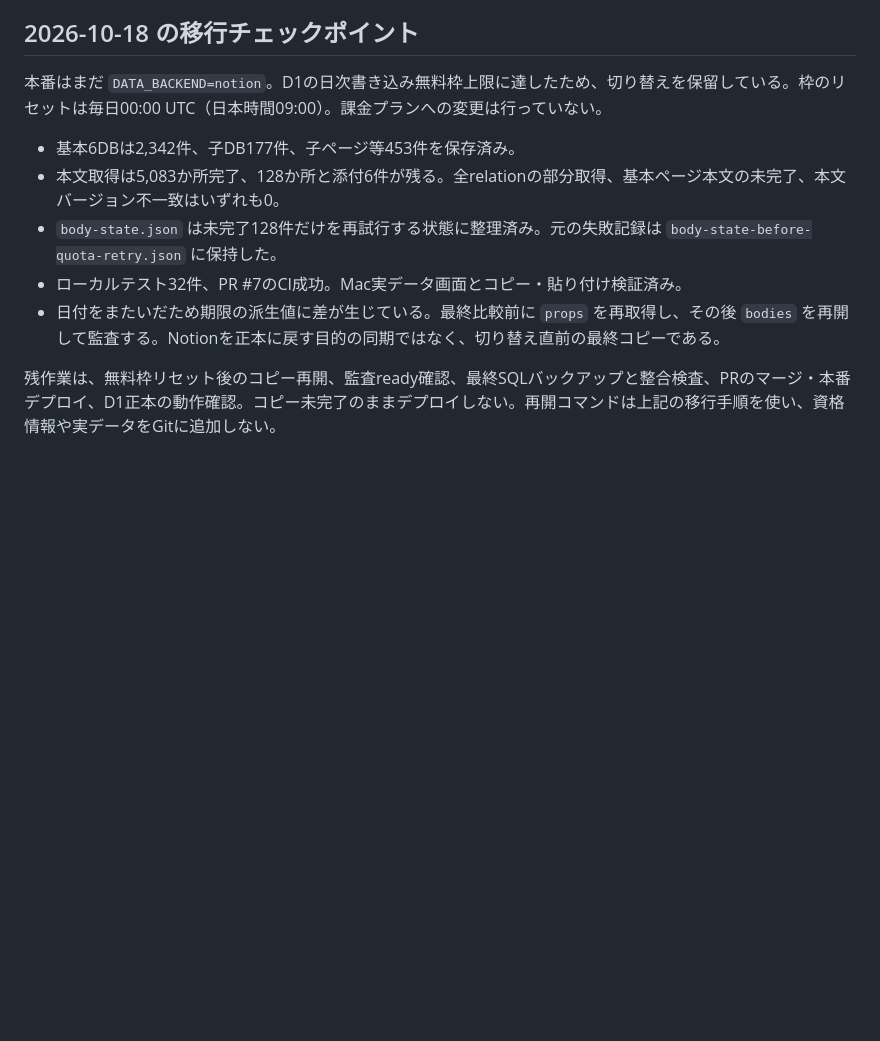
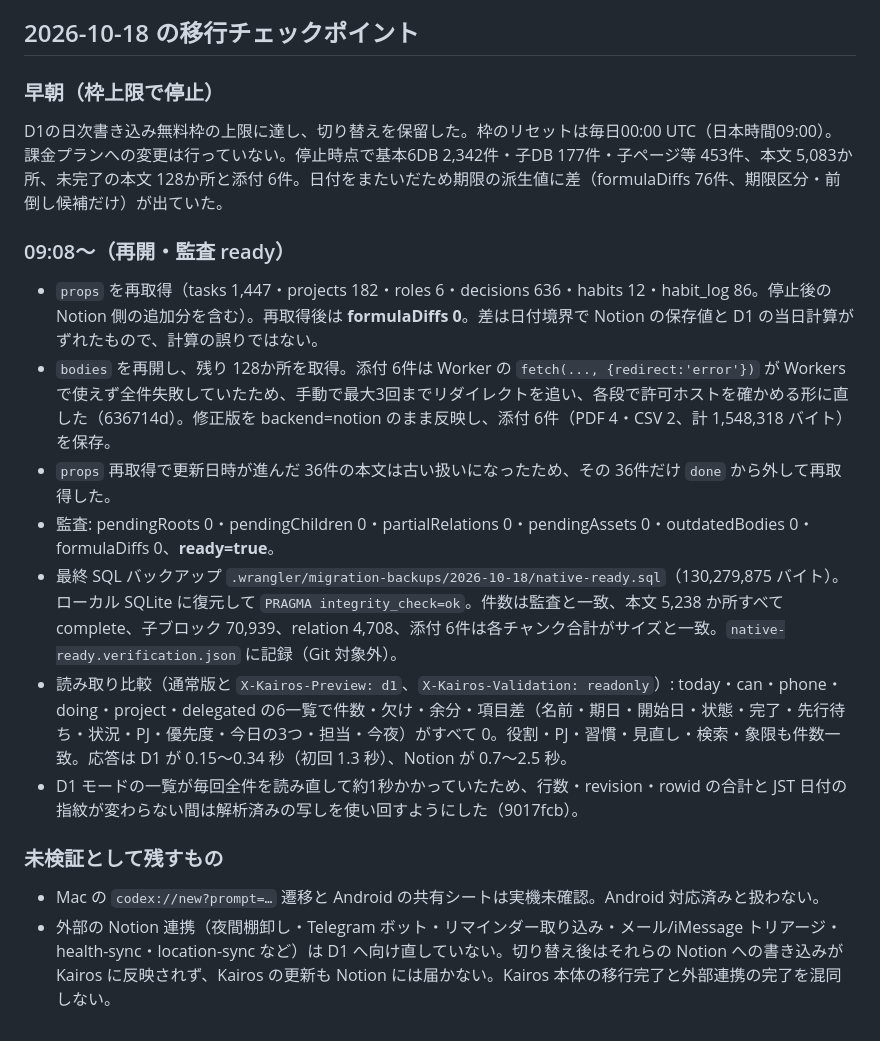
Before and after one commit to masakiplus/kairos, a Markdown page: docs/d1-cutover.md, the part around the change. Rendered like a GitHub page; blank space fills up the shorter version.

Commit message:
docs: D1 cutover checkpoint — audit ready, final backup verified, read parity 0 diffs
Co-Authored-By: Claude Opus 5.5 <noreply@anthropic.com>
Claude-Session: https://claude.ai/code/session_01YaeXiGJstPAvvQx4JdFoi9

```diff
--- a/docs/d1-cutover.md
+++ b/docs/d1-cutover.md
@@ -56,12 +56,18 @@ AI向けの文面はD1正本と上記のAPIを指示する。**既存のNotion
 
 ## 2026-10-18 の移行チェックポイント
 
-本番はまだ `DATA_BACKEND=notion`。D1の日次書き込み無料枠上限に達したため、切り替えを保留している。枠のリセットは毎日00:00 UTC（日本時間09:00）。課金プランへの変更は行っていない。
+### 早朝（枠上限で停止）
+D1の日次書き込み無料枠の上限に達し、切り替えを保留した。枠のリセットは毎日00:00 UTC（日本時間09:00）。課金プランへの変更は行っていない。停止時点で基本6DB 2,342件・子DB 177件・子ページ等 453件、本文 5,083か所、未完了の本文 128か所と添付 6件。日付をまたいだため期限の派生値に差（formulaDiffs 76件、期限区分・前倒し候補だけ）が出ていた。
 
-- 基本6DBは2,342件、子DB177件、子ページ等453件を保存済み。
-- 本文取得は5,083か所完了、128か所と添付6件が残る。全relationの部分取得、基本ページ本文の未完了、本文バージョン不一致はいずれも0。
-- `body-state.json` は未完了128件だけを再試行する状態に整理済み。元の失敗記録は `body-state-before-quota-retry.json` に保持した。
-- ローカルテスト32件、PR #7のCI成功。Mac実データ画面とコピー・貼り付け検証済み。
-- 日付をまたいだため期限の派生値に差が生じている。最終比較前に `props` を再取得し、その後 `bodies` を再開して監査する。Notionを正本に戻す目的の同期ではなく、切り替え直前の最終コピーである。
+### 09:08〜（再開・監査 ready）
+- `props` を再取得（tasks 1,447・projects 182・roles 6・decisions 636・habits 12・habit_log 86。停止後の Notion 側の追加分を含む）。再取得後は **formulaDiffs 0**。差は日付境界で Notion の保存値と D1 の当日計算がずれたもので、計算の誤りではない。
+- `bodies` を再開し、残り 128か所を取得。添付 6件は Worker の `fetch(..., {redirect:'error'})` が Workers で使えず全件失敗していたため、手動で最大3回までリダイレクトを追い、各段で許可ホストを確かめる形に直した（636714d）。修正版を backend=notion のまま反映し、添付 6件（PDF 4・CSV 2、計 1,548,318 バイト）を保存。
+- `props` 再取得で更新日時が進んだ 36件の本文は古い扱いになったため、その 36件だけ `done` から外して再取得した。
+- 監査: pendingRoots 0・pendingChildren 0・partialRelations 0・pendingAssets 0・outdatedBodies 0・formulaDiffs 0、**ready=true**。
+- 最終 SQL バックアップ `.wrangler/migration-backups/2026-10-18/native-ready.sql`（130,279,875 バイト）。ローカル SQLite に復元して `PRAGMA integrity_check=ok`。件数は監査と一致、本文 5,238 か所すべて complete、子ブロック 70,939、relation 4,708、添付 6件は各チャンク合計がサイズと一致。`native-ready.verification.json` に記録（Git 対象外）。
+- 読み取り比較（通常版と `X-Kairos-Preview: d1`、`X-Kairos-Validation: readonly`）: today・can・phone・doing・project・delegated の6一覧で件数・欠け・余分・項目差（名前・期日・開始日・状態・完了・先行待ち・状況・PJ・優先度・今日の3つ・担当・今夜）がすべて 0。役割・PJ・習慣・見直し・検索・象限も件数一致。応答は D1 が 0.15〜0.34 秒（初回 1.3 秒）、Notion が 0.7〜2.5 秒。
+- D1 モードの一覧が毎回全件を読み直して約1秒かかっていたため、行数・revision・rowid の合計と JST 日付の指紋が変わらない間は解析済みの写しを使い回すようにした（9017fcb）。
 
-残作業は、無料枠リセット後のコピー再開、監査ready確認、最終SQLバックアップと整合検査、PRのマージ・本番デプロイ、D1正本の動作確認。コピー未完了のままデプロイしない。再開コマンドは上記の移行手順を使い、資格情報や実データをGitに追加しない。
+### 未検証として残すもの
+- Mac の `codex://new?prompt=…` 遷移と Android の共有シートは実機未確認。Android 対応済みと扱わない。
+- 外部の Notion 連携（夜間棚卸し・Telegram ボット・リマインダー取り込み・メール/iMessage トリアージ・health-sync・location-sync など）は D1 へ向け直していない。切り替え後はそれらの Notion への書き込みが Kairos に反映されず、Kairos の更新も Notion には届かない。Kairos 本体の移行完了と外部連携の完了を混同しない。
```
